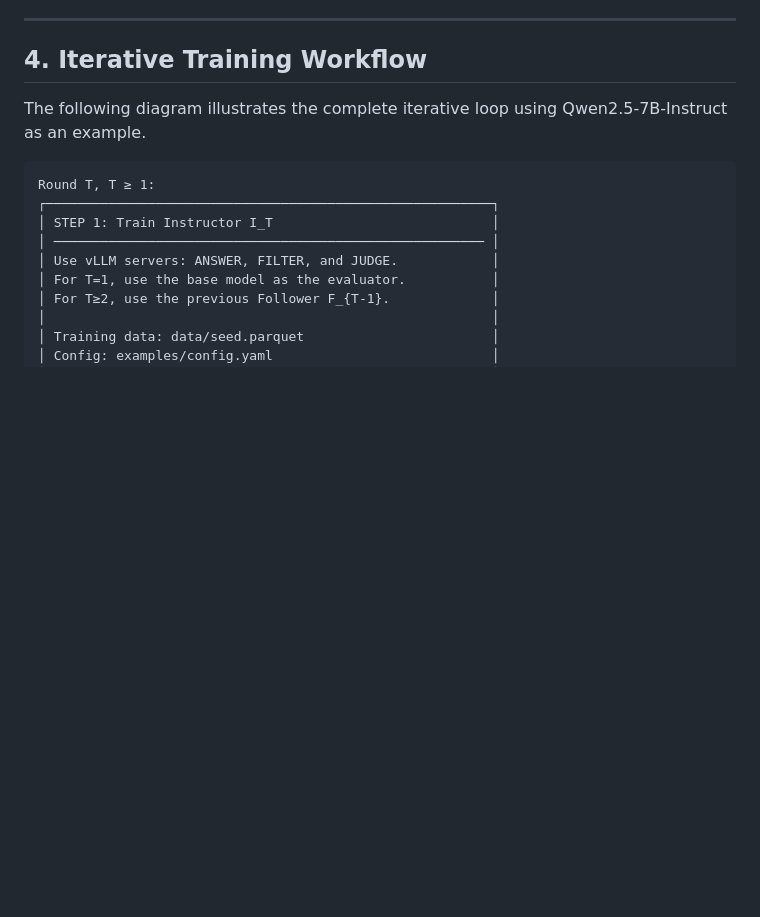
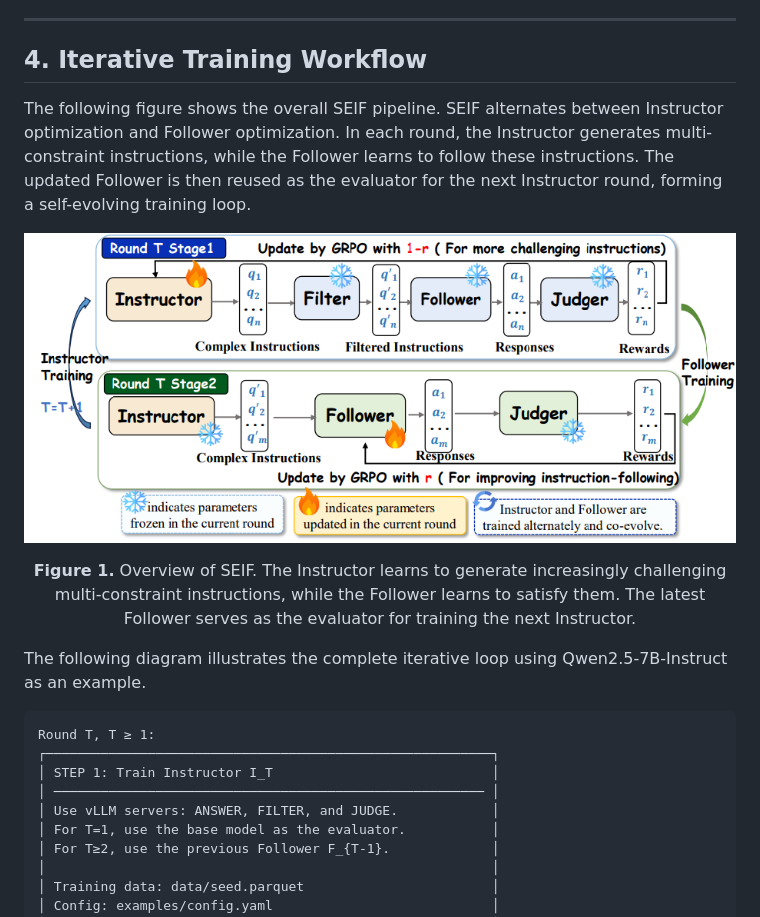
Before and after one commit to Rainier-rq1/SEIF, a Markdown page: README.md, the part around the change. GitHub-like rendering; blank space fills up the shorter version.

```diff
--- a/README.md
+++ b/README.md
@@ -159,6 +159,16 @@ The generated parquet files are then used as training data for the Follower.
 ---
 
 ## 4. Iterative Training Workflow
+
+The following figure shows the overall SEIF pipeline. SEIF alternates between Instructor optimization and Follower optimization. In each round, the Instructor generates multi-constraint instructions, while the Follower learns to follow these instructions. The updated Follower is then reused as the evaluator for the next Instructor round, forming a self-evolving training loop.
+
+<p align="center">
+  <img src="assets/method.png" width="850">
+</p>
+
+<p align="center">
+  <b>Figure 1.</b> Overview of SEIF. The Instructor learns to generate increasingly challenging multi-constraint instructions, while the Follower learns to satisfy them. The latest Follower serves as the evaluator for training the next Instructor.
+</p>
 
 The following diagram illustrates the complete iterative loop using Qwen2.5-7B-Instruct as an example.
 
```
